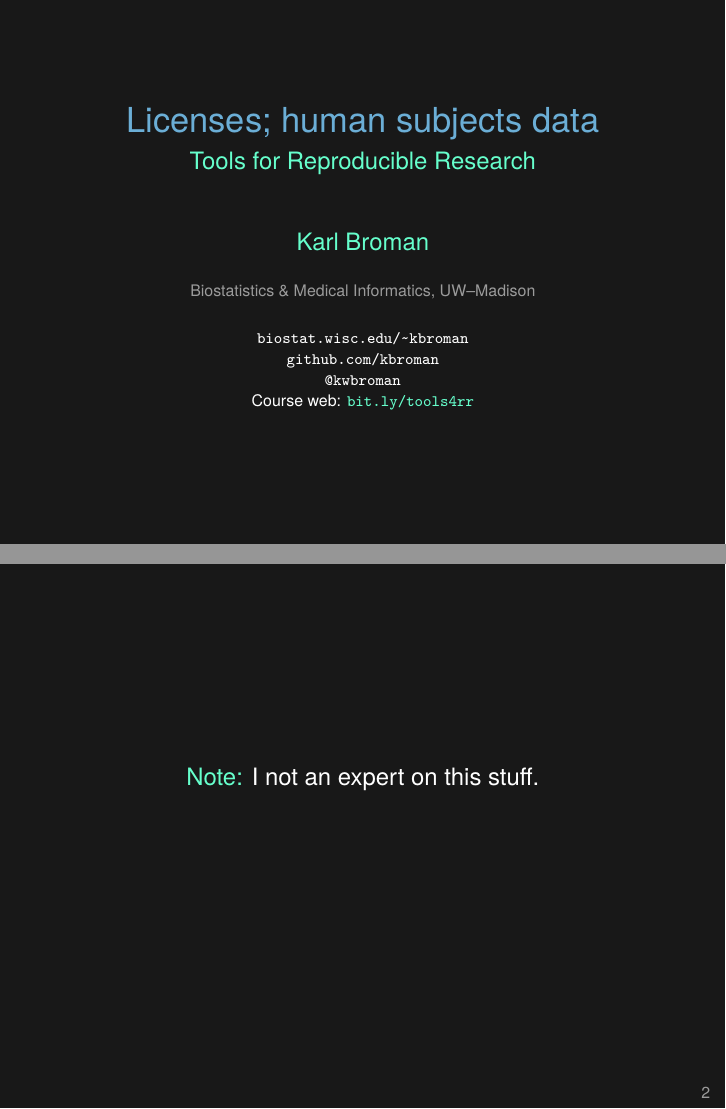
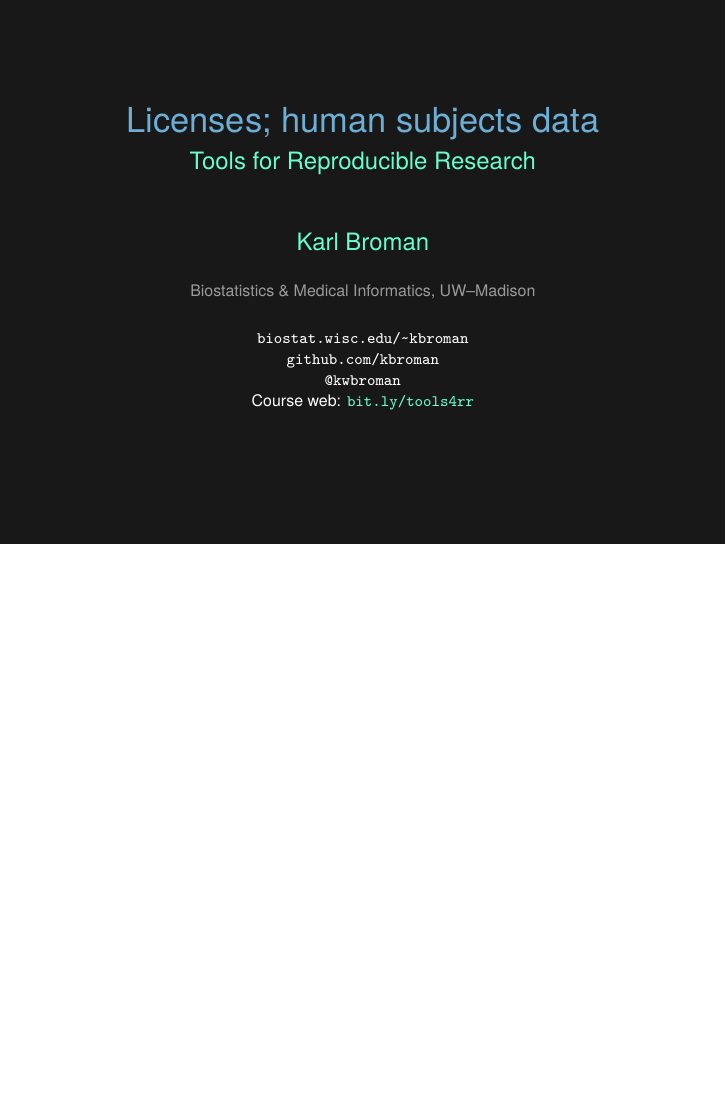
Before and after one commit to kbroman/Tools4RR, LaTeX slides (15_Licenses/15_licenses.tex): pages 1 and 2 of 20 before the commit and page 1 of 19 after it, the two joined at a grey line, the shorter picture padded with empty space. Compiled offline with XeLaTeX.

Commit message:
Remove slide about "I am not an expert"

```diff
--- a/15_Licenses/15_licenses.tex
+++ b/15_Licenses/15_licenses.tex
@@ -46,16 +46,6 @@
 }
 } }
 
-
-\begin{frame}[c]{}
-
-\centerline{{\hilit Note:} I not an expert on this stuff.}
-
-\note{
-  Let me repeat: I'm no expert, and I'm definitely {\nhilit
-  not a lawyer}. I don't guarantee that this is entirely correct.
-}
-\end{frame}
 
 
 \begin{frame}{Intellectual property}
```
